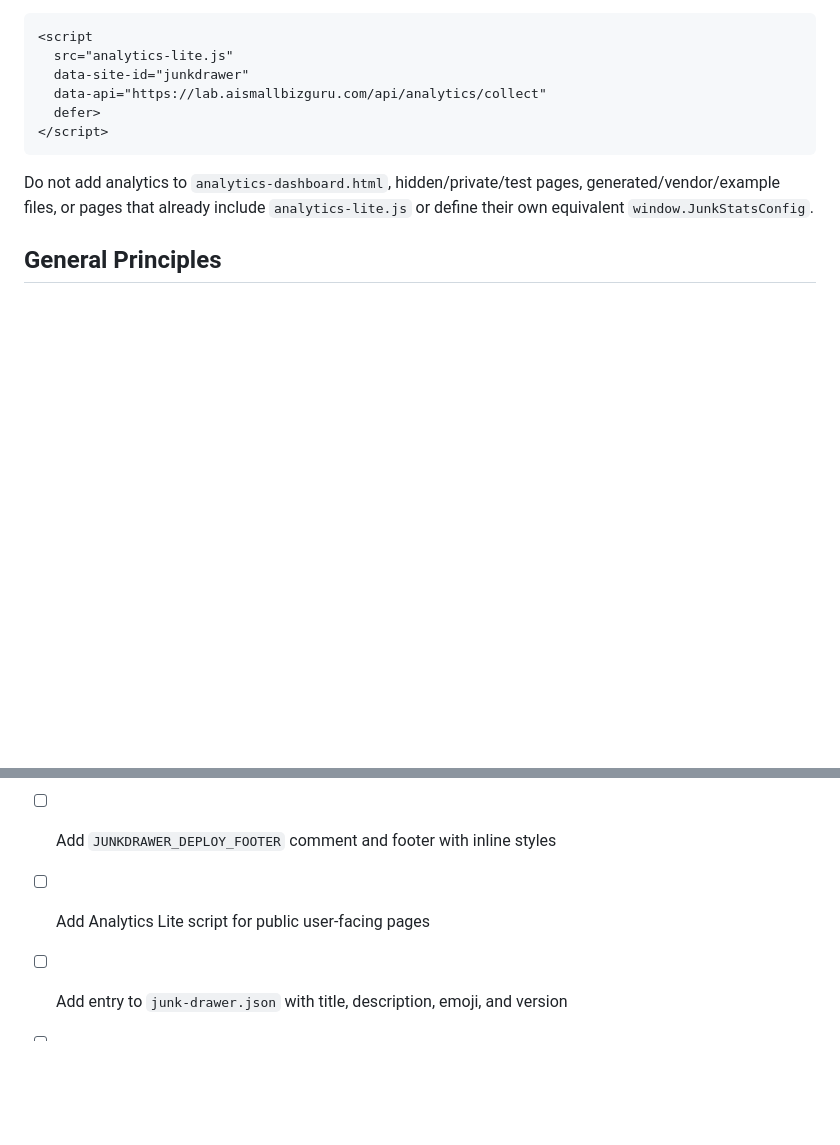
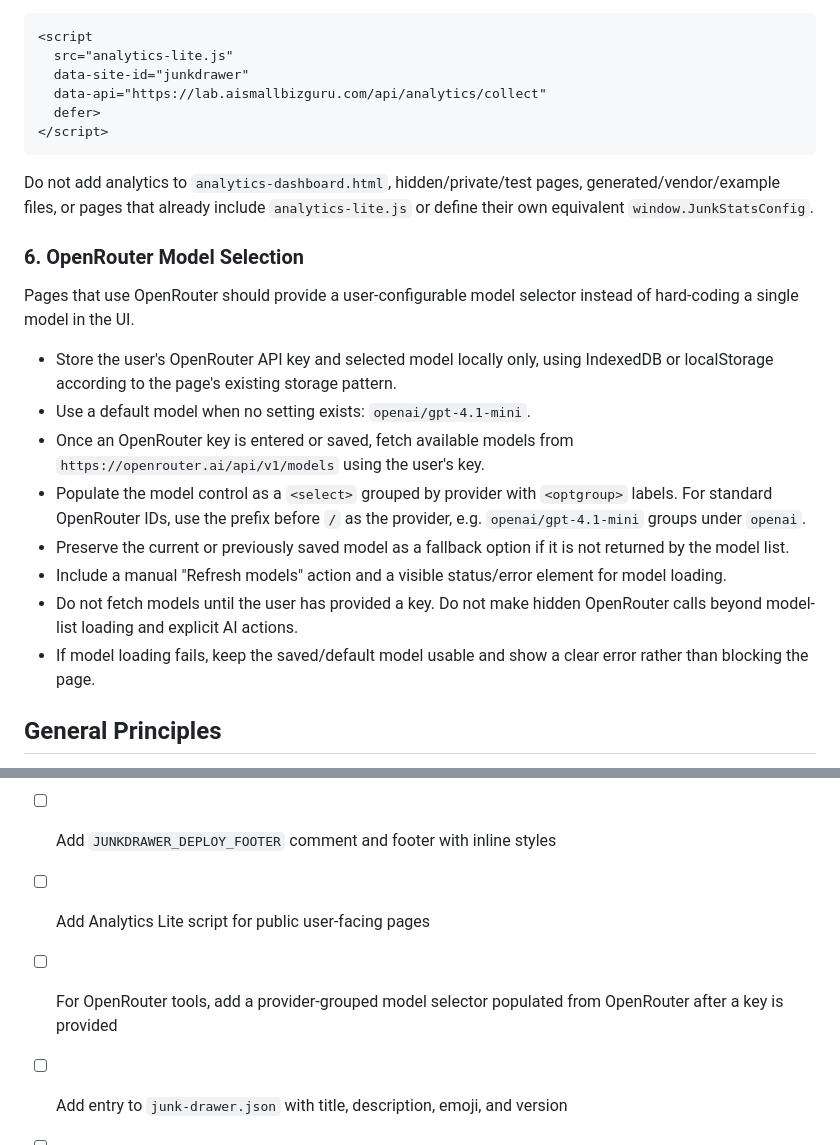
Before and after one commit to hmarquardt/junkdrawer, a Markdown page: AGENTS.md, 2 parts joined by grey strips. Drawn GitHub-style; blank space fills up the shorter version.

Commit message:
Document OpenRouter model selector convention

```diff
--- a/AGENTS.md
+++ b/AGENTS.md
@@ -82,6 +82,19 @@ Public user-facing pages should include the local Analytics Lite / JunkStats tra
 
 Do not add analytics to `analytics-dashboard.html`, hidden/private/test pages, generated/vendor/example files, or pages that already include `analytics-lite.js` or define their own equivalent `window.JunkStatsConfig`.
 
+### 6. OpenRouter Model Selection
+
+Pages that use OpenRouter should provide a user-configurable model selector instead of hard-coding a single model in the UI.
+
+- Store the user's OpenRouter API key and selected model locally only, using IndexedDB or localStorage according to the page's existing storage pattern.
+- Use a default model when no setting exists: `openai/gpt-4.1-mini`.
+- Once an OpenRouter key is entered or saved, fetch available models from `https://openrouter.ai/api/v1/models` using the user's key.
+- Populate the model control as a `<select>` grouped by provider with `<optgroup>` labels. For standard OpenRouter IDs, use the prefix before `/` as the provider, e.g. `openai/gpt-4.1-mini` groups under `openai`.
+- Preserve the current or previously saved model as a fallback option if it is not returned by the model list.
+- Include a manual "Refresh models" action and a visible status/error element for model loading.
+- Do not fetch models until the user has provided a key. Do not make hidden OpenRouter calls beyond model-list loading and explicit AI actions.
+- If model loading fails, keep the saved/default model usable and show a clear error rather than blocking the page.
+
 ## General Principles
 
 - Prefer single-file HTML tools with no build step
@@ -98,6 +111,7 @@ Do not add analytics to `analytics-dashboard.html`, hidden/private/test pages, g
 - [ ] Add emoji favicon to `<head>`
 - [ ] Add `JUNKDRAWER_DEPLOY_FOOTER` comment and footer with inline styles
 - [ ] Add Analytics Lite script for public user-facing pages
+- [ ] For OpenRouter tools, add a provider-grouped model selector populated from OpenRouter after a key is provided
 - [ ] Add entry to `junk-drawer.json` with title, description, emoji, and version
 - [ ] Commit with a brief, descriptive message
 - [ ] Push to remote
```
